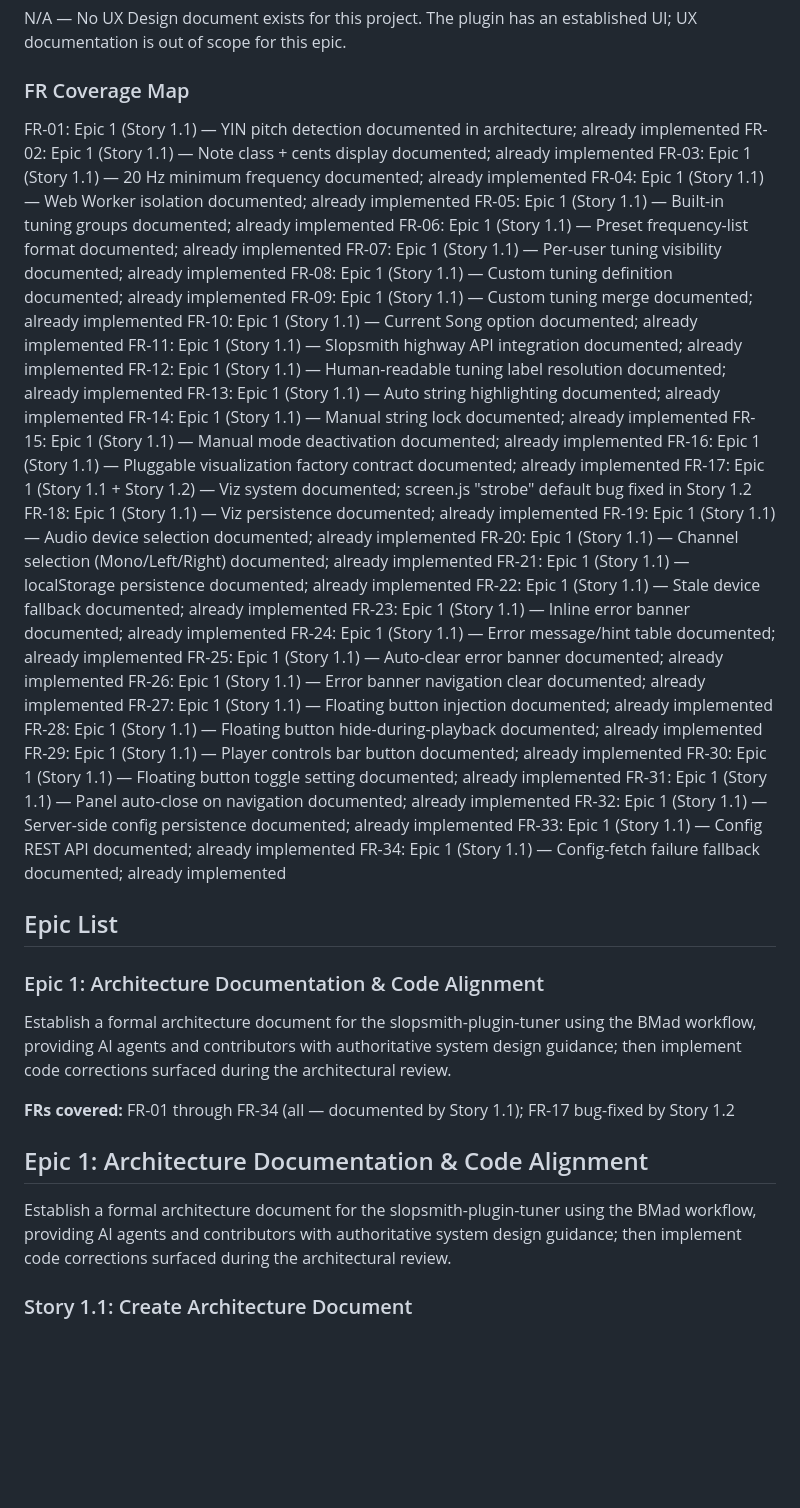
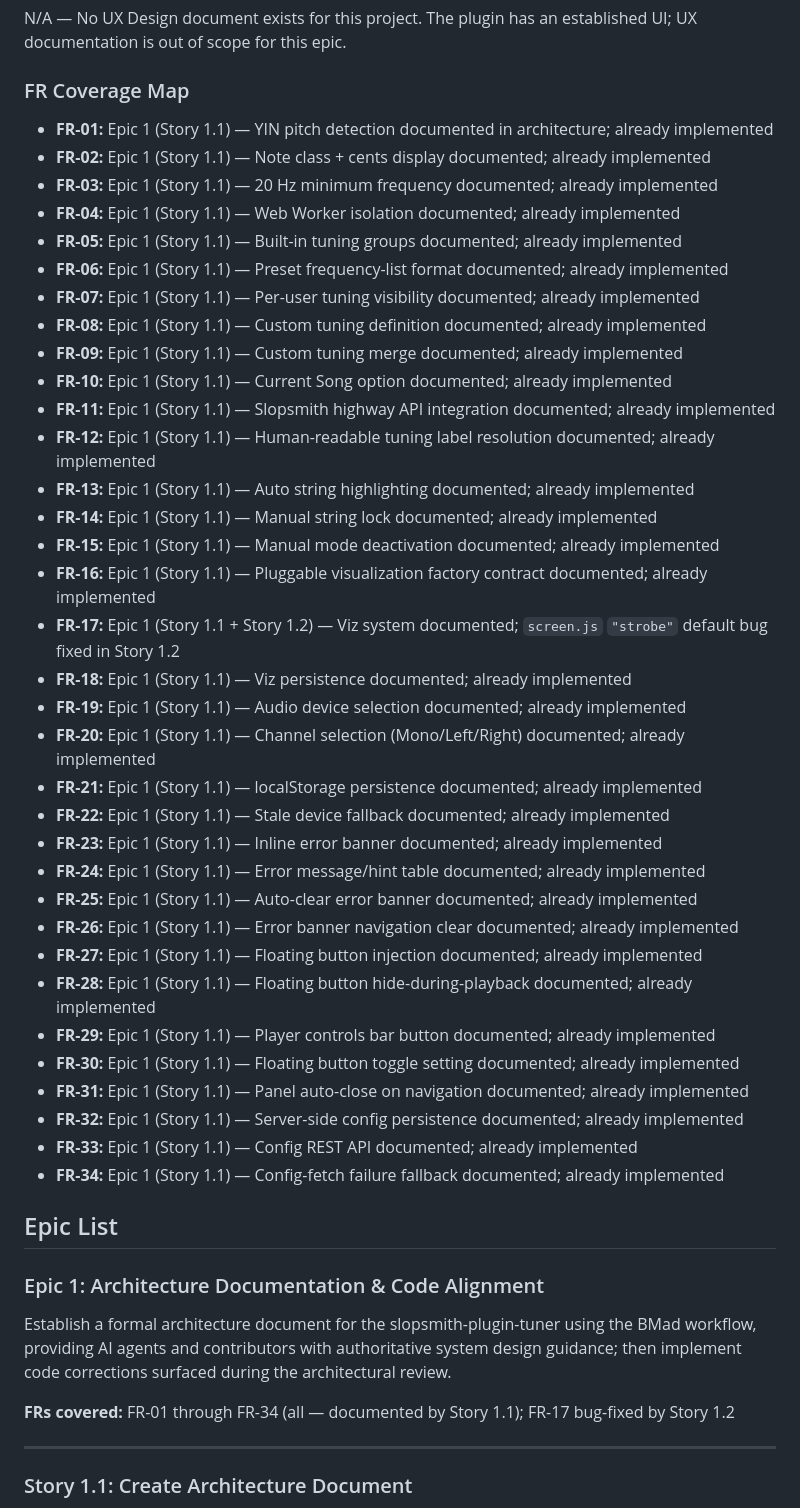
Before and after one commit to OmikronApex/slopsmith-plugin-tuner, a Markdown page: _bmad-output/planning-artifacts/epics.md, the part around one of its changes. Drawn GitHub-style; blank space fills up the shorter version.

Commit message:
docs: fix epics.md markdown formatting
Co-Authored-By: Claude Sonnet 4.6 <noreply@anthropic.com>

```diff
--- a/_bmad-output/planning-artifacts/epics.md
+++ b/_bmad-output/planning-artifacts/epics.md
@@ -74,40 +74,40 @@ N/A — No UX Design document exists for this project. The plugin has an establi
 
 ### FR Coverage Map
 
-FR-01: Epic 1 (Story 1.1) — YIN pitch detection documented in architecture; already implemented
-FR-02: Epic 1 (Story 1.1) — Note class + cents display documented; already implemented
-FR-03: Epic 1 (Story 1.1) — 20 Hz minimum frequency documented; already implemented
-FR-04: Epic 1 (Story 1.1) — Web Worker isolation documented; already implemented
-FR-05: Epic 1 (Story 1.1) — Built-in tuning groups documented; already implemented
-FR-06: Epic 1 (Story 1.1) — Preset frequency-list format documented; already implemented
-FR-07: Epic 1 (Story 1.1) — Per-user tuning visibility documented; already implemented
-FR-08: Epic 1 (Story 1.1) — Custom tuning definition documented; already implemented
-FR-09: Epic 1 (Story 1.1) — Custom tuning merge documented; already implemented
-FR-10: Epic 1 (Story 1.1) — Current Song option documented; already implemented
-FR-11: Epic 1 (Story 1.1) — Slopsmith highway API integration documented; already implemented
-FR-12: Epic 1 (Story 1.1) — Human-readable tuning label resolution documented; already implemented
-FR-13: Epic 1 (Story 1.1) — Auto string highlighting documented; already implemented
-FR-14: Epic 1 (Story 1.1) — Manual string lock documented; already implemented
-FR-15: Epic 1 (Story 1.1) — Manual mode deactivation documented; already implemented
-FR-16: Epic 1 (Story 1.1) — Pluggable visualization factory contract documented; already implemented
-FR-17: Epic 1 (Story 1.1 + Story 1.2) — Viz system documented; screen.js "strobe" default bug fixed in Story 1.2
-FR-18: Epic 1 (Story 1.1) — Viz persistence documented; already implemented
-FR-19: Epic 1 (Story 1.1) — Audio device selection documented; already implemented
-FR-20: Epic 1 (Story 1.1) — Channel selection (Mono/Left/Right) documented; already implemented
-FR-21: Epic 1 (Story 1.1) — localStorage persistence documented; already implemented
-FR-22: Epic 1 (Story 1.1) — Stale device fallback documented; already implemented
-FR-23: Epic 1 (Story 1.1) — Inline error banner documented; already implemented
-FR-24: Epic 1 (Story 1.1) — Error message/hint table documented; already implemented
-FR-25: Epic 1 (Story 1.1) — Auto-clear error banner documented; already implemented
-FR-26: Epic 1 (Story 1.1) — Error banner navigation clear documented; already implemented
-FR-27: Epic 1 (Story 1.1) — Floating button injection documented; already implemented
-FR-28: Epic 1 (Story 1.1) — Floating button hide-during-playback documented; already implemented
-FR-29: Epic 1 (Story 1.1) — Player controls bar button documented; already implemented
-FR-30: Epic 1 (Story 1.1) — Floating button toggle setting documented; already implemented
-FR-31: Epic 1 (Story 1.1) — Panel auto-close on navigation documented; already implemented
-FR-32: Epic 1 (Story 1.1) — Server-side config persistence documented; already implemented
-FR-33: Epic 1 (Story 1.1) — Config REST API documented; already implemented
-FR-34: Epic 1 (Story 1.1) — Config-fetch failure fallback documented; already implemented
+- **FR-01:** Epic 1 (Story 1.1) — YIN pitch detection documented in architecture; already implemented
+- **FR-02:** Epic 1 (Story 1.1) — Note class + cents display documented; already implemented
+- **FR-03:** Epic 1 (Story 1.1) — 20 Hz minimum frequency documented; already implemented
+- **FR-04:** Epic 1 (Story 1.1) — Web Worker isolation documented; already implemented
+- **FR-05:** Epic 1 (Story 1.1) — Built-in tuning groups documented; already implemented
+- **FR-06:** Epic 1 (Story 1.1) — Preset frequency-list format documented; already implemented
+- **FR-07:** Epic 1 (Story 1.1) — Per-user tuning visibility documented; already implemented
+- **FR-08:** Epic 1 (Story 1.1) — Custom tuning definition documented; already implemented
+- **FR-09:** Epic 1 (Story 1.1) — Custom tuning merge documented; already implemented
+- **FR-10:** Epic 1 (Story 1.1) — Current Song option documented; already implemented
+- **FR-11:** Epic 1 (Story 1.1) — Slopsmith highway API integration documented; already implemented
+- **FR-12:** Epic 1 (Story 1.1) — Human-readable tuning label resolution documented; already implemented
+- **FR-13:** Epic 1 (Story 1.1) — Auto string highlighting documented; already implemented
+- **FR-14:** Epic 1 (Story 1.1) — Manual string lock documented; already implemented
+- **FR-15:** Epic 1 (Story 1.1) — Manual mode deactivation documented; already implemented
+- **FR-16:** Epic 1 (Story 1.1) — Pluggable visualization factory contract documented; already implemented
+- **FR-17:** Epic 1 (Story 1.1 + Story 1.2) — Viz system documented; `screen.js` `"strobe"` default bug fixed in Story 1.2
+- **FR-18:** Epic 1 (Story 1.1) — Viz persistence documented; already implemented
+- **FR-19:** Epic 1 (Story 1.1) — Audio device selection documented; already implemented
+- **FR-20:** Epic 1 (Story 1.1) — Channel selection (Mono/Left/Right) documented; already implemented
+- **FR-21:** Epic 1 (Story 1.1) — localStorage persistence documented; already implemented
+- **FR-22:** Epic 1 (Story 1.1) — Stale device fallback documented; already implemented
+- **FR-23:** Epic 1 (Story 1.1) — Inline error banner documented; already implemented
+- **FR-24:** Epic 1 (Story 1.1) — Error message/hint table documented; already implemented
+- **FR-25:** Epic 1 (Story 1.1) — Auto-clear error banner documented; already implemented
+- **FR-26:** Epic 1 (Story 1.1) — Error banner navigation clear documented; already implemented
+- **FR-27:** Epic 1 (Story 1.1) — Floating button injection documented; already implemented
+- **FR-28:** Epic 1 (Story 1.1) — Floating button hide-during-playback documented; already implemented
+- **FR-29:** Epic 1 (Story 1.1) — Player controls bar button documented; already implemented
+- **FR-30:** Epic 1 (Story 1.1) — Floating button toggle setting documented; already implemented
+- **FR-31:** Epic 1 (Story 1.1) — Panel auto-close on navigation documented; already implemented
+- **FR-32:** Epic 1 (Story 1.1) — Server-side config persistence documented; already implemented
+- **FR-33:** Epic 1 (Story 1.1) — Config REST API documented; already implemented
+- **FR-34:** Epic 1 (Story 1.1) — Config-fetch failure fallback documented; already implemented
 
 ## Epic List
 
@@ -117,9 +117,7 @@ Establish a formal architecture document for the slopsmith-plugin-tuner using th
 
 **FRs covered:** FR-01 through FR-34 (all — documented by Story 1.1); FR-17 bug-fixed by Story 1.2
 
-## Epic 1: Architecture Documentation & Code Alignment
-
-Establish a formal architecture document for the slopsmith-plugin-tuner using the BMad workflow, providing AI agents and contributors with authoritative system design guidance; then implement code corrections surfaced during the architectural review.
+---
 
 ### Story 1.1: Create Architecture Document
 
```
Also changed, not shown: other parts of _bmad-output/planning-artifacts/epics.md (+43 -43 lines).
